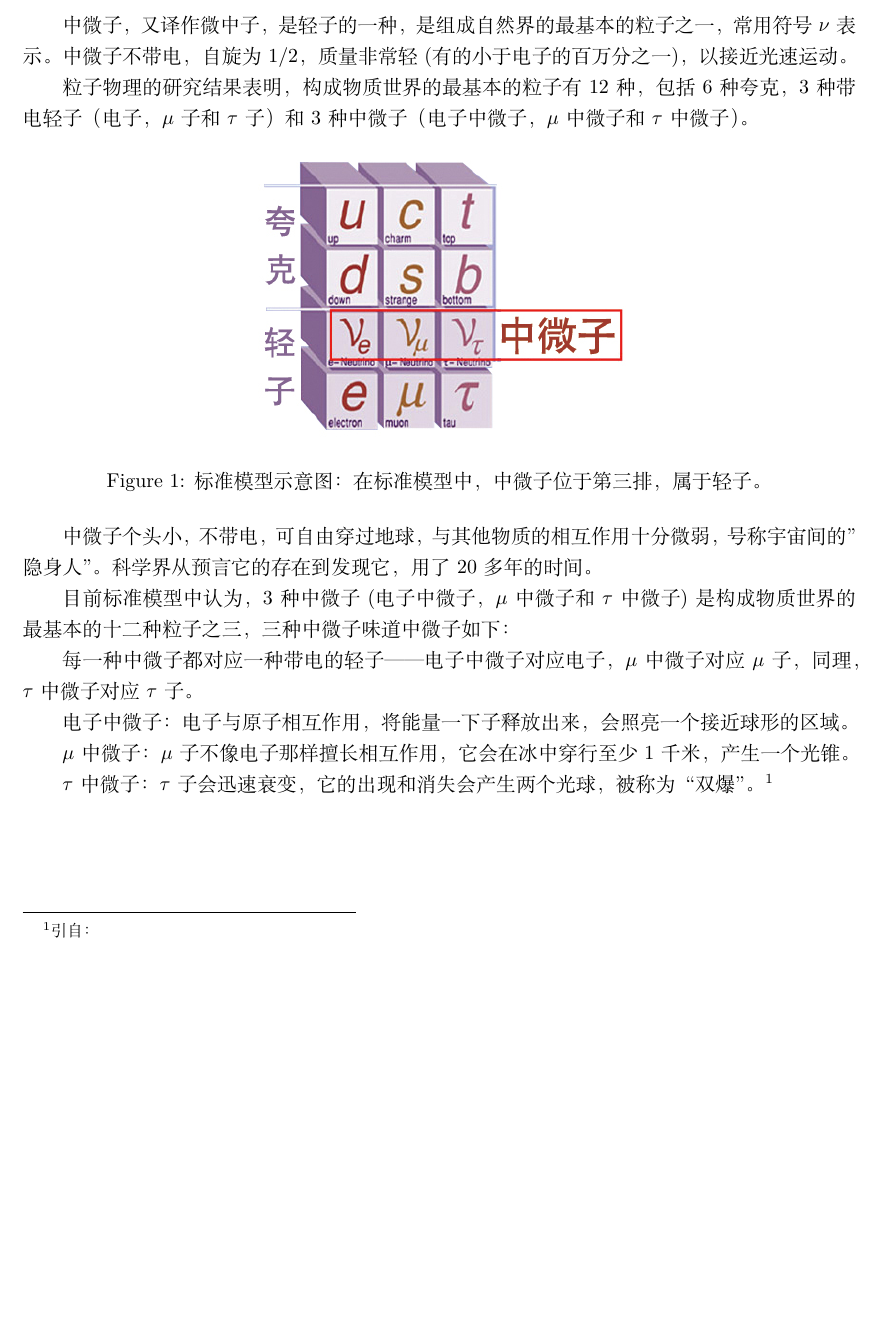
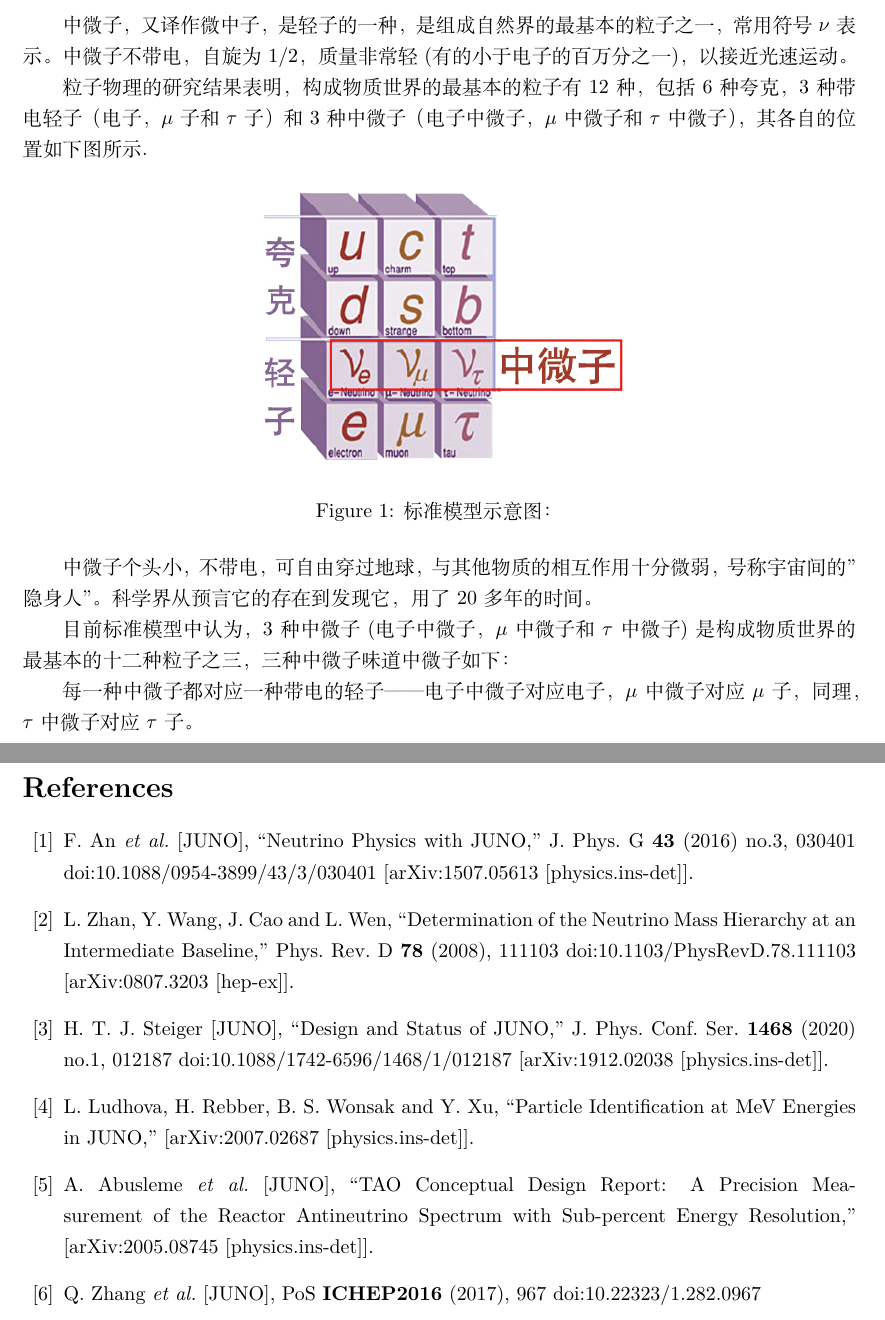
Before and after one commit to wengjun232/JUNO-lern, a LaTeX document (try.tex): part of page 3 of 16 before the commit and two parts of pages 3 and 17 of 17 after it, the two joined at a grey line, cut so that both start at the same text, the shorter picture padded with empty space. Compiled offline with XeLaTeX; a missing font is replaced by an installed copy or a similar font.

Commit message:
modify the MNSP

```diff
--- a/try.tex
+++ b/try.tex
@@ -15,6 +15,7 @@
 \usepackage{amssymb}
 \usepackage{siunitx}
 
+\usepackage{cite}
 
 \usepackage{amsmath}
  \usepackage{siunitx}
@@ -24,6 +25,7 @@
 \title{江门中微子实验（JUNO）调研报告}
 
 \begin{document}
+
 \maketitle
 \newpage
 \tableofcontents
@@ -37,12 +40,14 @@
 中微子，又译作微中子，是轻子的一种，是组成自然界的最基本的粒子之一，常用符号$\nu$表示。中微子不带电，自旋为1/2，质量非常轻(有的小于电子的百万分之一)，以接近光速运动。
 
 
-粒子物理的研究结果表明，构成物质世界的最基本的粒子有12种，包括6种夸克，3种带电轻子（电子，$\mu $子和$\tau$子）和3种中微子（电子中微子，$\mu$中微子和$\tau$中微子）。
+
+粒子物理的研究结果表明，构成物质世界的最基本的粒子有12种，包括6种夸克，3种带电轻子（电子，$\mu $子和$\tau$子）和3种中微子（电子中微子，$\mu$中微子和$\tau$中微子），其各自的位置如下图所示.
+%\cite{}
 
 \begin{figure}[ht]
  \centering
  \includegraphics[height=5cm]{images/standarmodel.jpg}
- \caption{标准模型示意图：在标准模型中，中微子位于第三排，属于轻子。}
+ \caption{标准模型示意图：}
  \label{fig:singleblock}
 \end{figure}
 
@@ -51,12 +56,6 @@
 目前标准模型中认为，3种中微子(电子中微子，$\mu$中微子和$\tau$中微子)是构成物质世界的最基本的十二种粒子之三，三种中微子味道中微子如下：
 
 每一种中微子都对应一种带电的轻子——电子中微子对应电子，$\mu$中微子对应$\mu$子，同理，$\tau$中微子对应$\tau$子。
-
-电子中微子：电子与原子相互作用，将能量一下子释放出来，会照亮一个接近球形的区域。
-
-$\mu$中微子：$\mu$子不像电子那样擅长相互作用，它会在冰中穿行至少1千米，产生一个光锥。
-
-$\tau$中微子：$\tau$子会迅速衰变，它的出现和消失会产生两个光球，被称为“双爆”。\footnote{引自：}
 
 \newpage
 %----------------------------------SYSTEM DESIGN------------------------------------------
@@ -412,5 +422,58 @@ JUNO实验主要依赖周围的核电站的中微子信号进行探测。在距
 
 目前来说，JUNO实验设备正在建设中，其建设工作预计在2021年完成，投入使用。JUNO实验的开展，将进一步帮助科学家们了解微观粒子的相互作用。
 
+\newpage
+
+\begin{thebibliography}{99}
+%\cite{An:2015jdp}
+\bibitem{An:2015jdp}
+F.~An \textit{et al.} [JUNO],
+``Neutrino Physics with JUNO,''
+J. Phys. G \textbf{43} (2016) no.3, 030401
+doi:10.1088/0954-3899/43/3/030401
+[arXiv:1507.05613 [physics.ins-det]].
+%649 citations counted in INSPIRE as of 14 Dec 2020
+
+%\cite{Zhan:2008id}
+\bibitem{Zhan:2008id}
+L.~Zhan, Y.~Wang, J.~Cao and L.~Wen,
+``Determination of the Neutrino Mass Hierarchy at an Intermediate Baseline,''
+Phys. Rev. D \textbf{78} (2008), 111103
+doi:10.1103/PhysRevD.78.111103
+[arXiv:0807.3203 [hep-ex]].
+%142 citations counted in INSPIRE as of 14 Dec 2020
+
+%\cite{Steiger:2019khq}
+\bibitem{Steiger:2019khq}
+H.~T.~J.~Steiger [JUNO],
+``Design and Status of JUNO,''
+J. Phys. Conf. Ser. \textbf{1468} (2020) no.1, 012187
+doi:10.1088/1742-6596/1468/1/012187
+[arXiv:1912.02038 [physics.ins-det]].
+%2 citations counted in INSPIRE as of 14 Dec 2020
+
+%\cite{Ludhova:2020vxz}
+\bibitem{Ludhova:2020vxz}
+L.~Ludhova, H.~Rebber, B.~S.~Wonsak and Y.~Xu,
+``Particle Identification at MeV Energies in JUNO,''
+[arXiv:2007.02687 [physics.ins-det]].
+%0 citations counted in INSPIRE as of 14 Dec 2020
+
+%\cite{Abusleme:2020bzt}
+\bibitem{Abusleme:2020bzt}
+A.~Abusleme \textit{et al.} [JUNO],
+``TAO Conceptual Design Report: A Precision Measurement of the Reactor Antineutrino Spectrum with Sub-percent Energy Resolution,''
+[arXiv:2005.08745 [physics.ins-det]].
+%4 citations counted in INSPIRE as of 14 Dec 2020
+
+%\cite{Zhang:2017ewk}
+\bibitem{Zhang:2017ewk}
+Q.~Zhang \textit{et al.} [JUNO],
+%``JUNO Central Detector and its Calibration System,''
+PoS \textbf{ICHEP2016} (2017), 967
+doi:10.22323/1.282.0967
+%6 citations counted in INSPIRE as of 14 Dec 2020
+
+\end{thebibliography}
 
 \end{document}
```
Also changed, not shown: try.pdf, try.tex (92 more changed lines), 3 other files.
